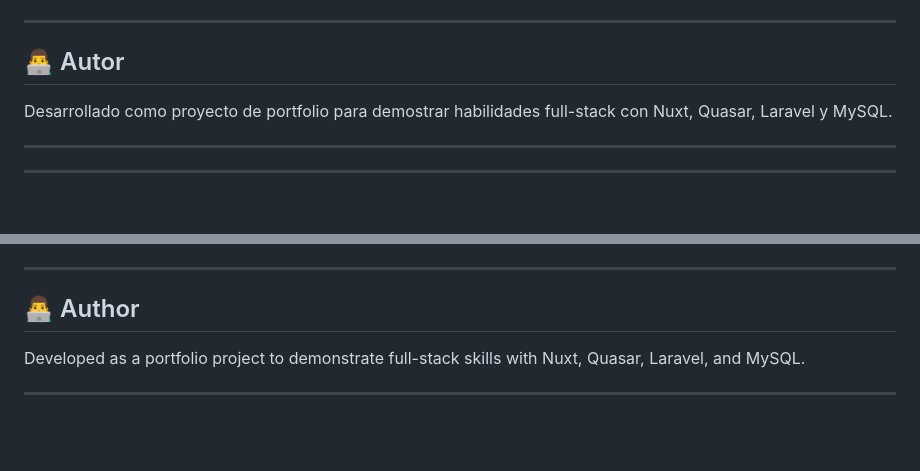
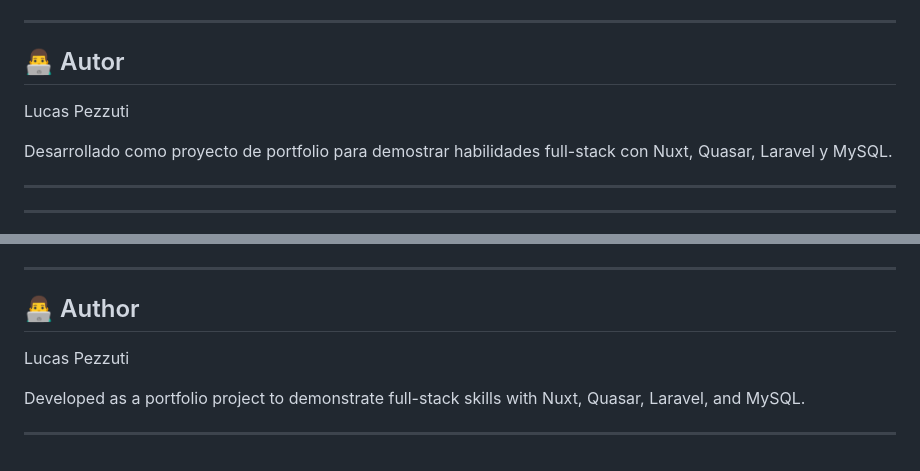
Before and after one commit to LucasPezzuti/CV_Maker, a Markdown page: README.md, 2 parts joined by grey strips. Rendered like a GitHub page; blank space fills up the shorter version.

Commit message:
Add author information to README

```diff
--- a/README.md
+++ b/README.md
@@ -433,6 +433,7 @@ Este proyecto está bajo licencia **MIT**. Ver archivo `LICENSE` para más detal
 ---
 
 ## 👨‍💻 Autor
+Lucas Pezzuti
 
 Desarrollado como proyecto de portfolio para demostrar habilidades full-stack con Nuxt, Quasar, Laravel y MySQL.
 
@@ -865,6 +866,7 @@ This project is licensed under the **MIT** License. See `LICENSE` file for detai
 ---
 
 ## 👨‍💻 Author
+Lucas Pezzuti
 
 Developed as a portfolio project to demonstrate full-stack skills with Nuxt, Quasar, Laravel, and MySQL.
 
```
